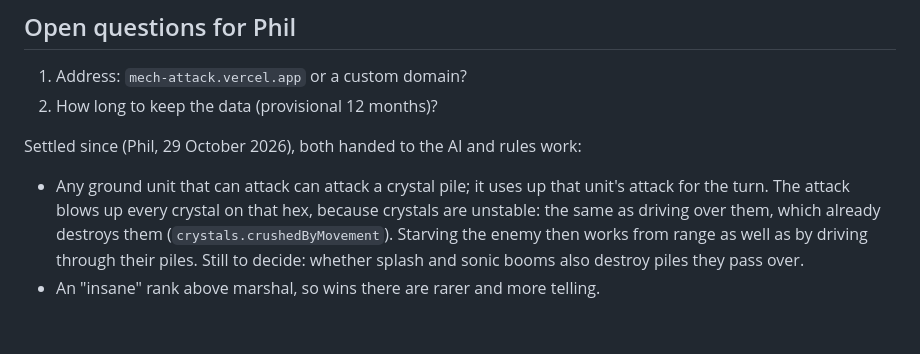
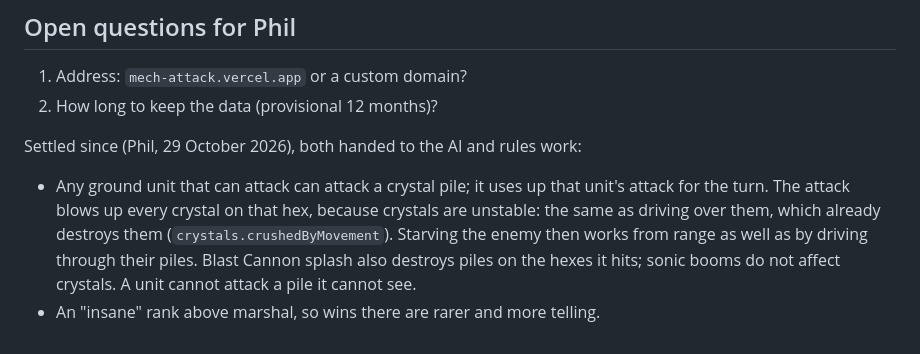
Before and after one commit to PhilOutram/mech-attack, a Markdown page: docs/player-testing.md, the part around the change. Rendered like a GitHub page.

Commit message:
Player testing plan: splash, sonic boom and sight for crystal attacks
Co-Authored-By: Claude Opus 5.5 <noreply@anthropic.com>

```diff
--- a/docs/player-testing.md
+++ b/docs/player-testing.md
@@ -150,6 +150,6 @@ Settled since (Phil, 29 October 2026), both handed to the AI and rules work:
   the turn. The attack blows up every crystal on that hex, because
   crystals are unstable: the same as driving over them, which already destroys them
   (`crystals.crushedByMovement`). Starving the enemy then works from range as well as by
-  driving through their piles. Still to decide: whether splash and sonic booms also destroy
-  piles they pass over.
+  driving through their piles. Blast Cannon splash also destroys piles on the hexes it hits;
+  sonic booms do not affect crystals. A unit cannot attack a pile it cannot see.
 - An "insane" rank above marshal, so wins there are rarer and more telling.
```
